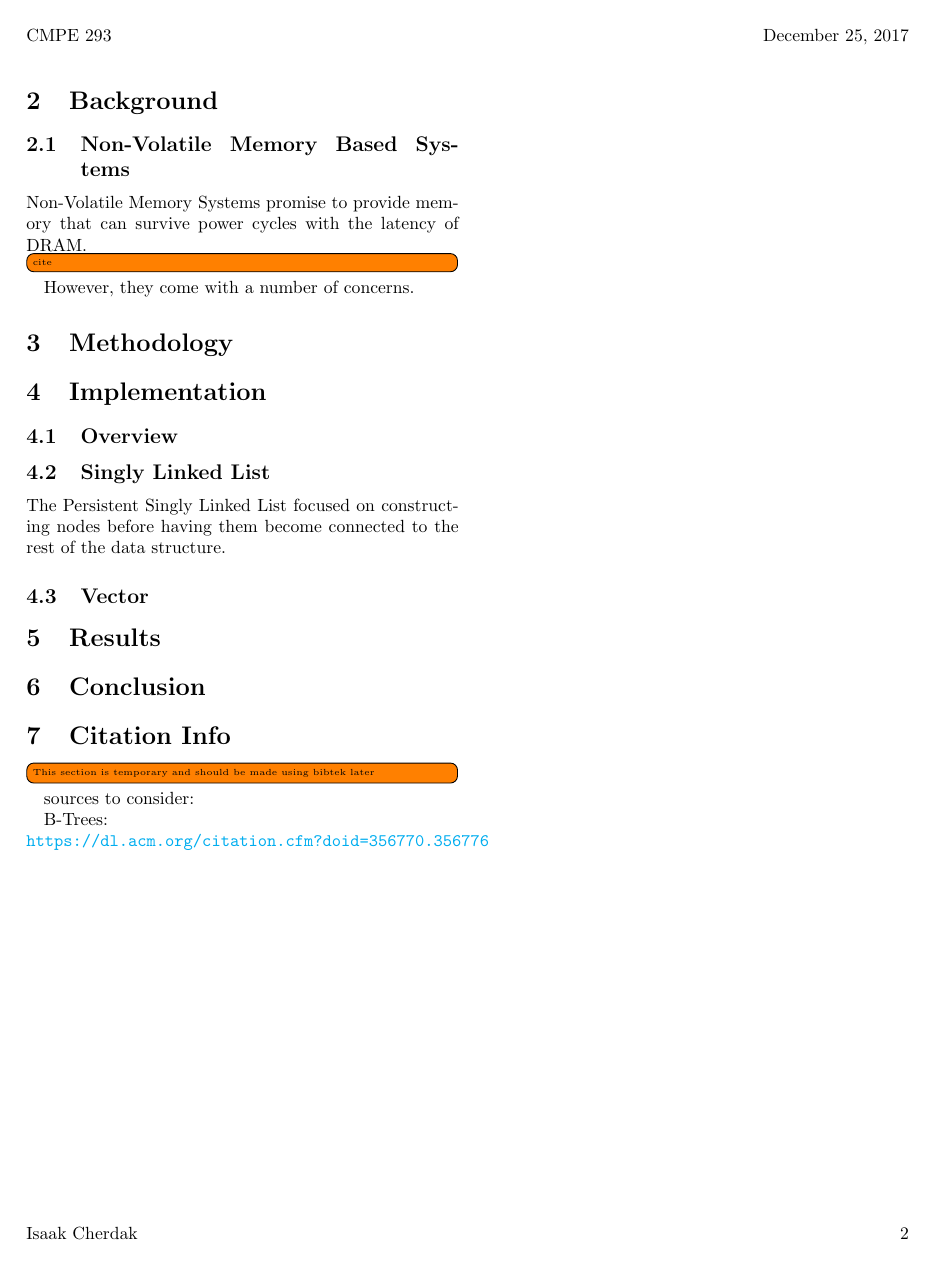
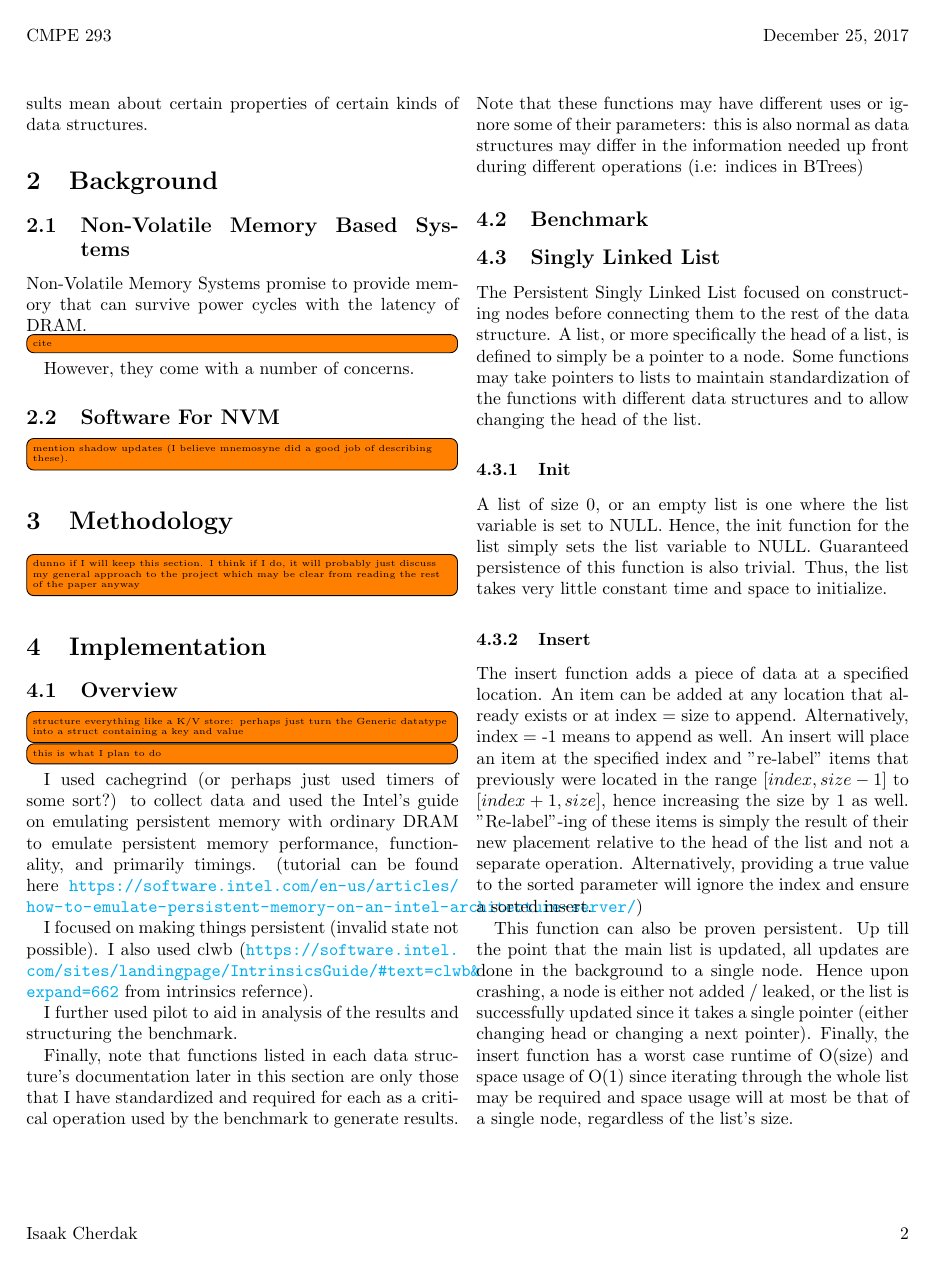
Before and after one commit to legendddhgf/NVM_Persistent_Structures, a LaTeX document (doc/project.tex): page 2 of 2 before the commit and page 2 of 3 after it. Compiled offline with pdfLaTeX.

Commit message:
documenting design and implmentation
I will aim to finish as much of the documentation as possible before continuing
on project implementation

```diff
--- a/doc/project.tex
+++ b/doc/project.tex
@@ -122,27 +128,81 @@ Non-Volatile Memory Systems promise to provide memory that can survive power
 cycles with the latency of DRAM. \todo[inline]{cite}
 However, they come with a number of concerns.
 
+\subsection{Software For NVM}
+
+\todo[inline]{mention shadow updates (I believe mnemosyne did a good job of
+describing these).}
+
 \section{Methodology}
 
+\todo[inline]{dunno if I will keep this section. I think if I do, it will
+probably just discuss my general approach to the project which may be clear from
+reading the rest of the paper anyway}
 
 \section{Implementation}
 
 \subsection{Overview}
 
-%or so I had hoped
-\begin{comment}
-We focused on making things persistent (invalid state not possible). We also
+\todo[inline]{structure everything like a K/V store: perhaps just turn the
+Generic datatype into a struct containing a key and value}
+
+\todo[inline]{this is what I plan to do}
+
+I used cachegrind (or perhaps just used timers of some sort?) to collect data
+and used the Intel's guide on emulating persistent memory with ordinary DRAM to
+emulate persistent memory performance, functionality, and primarily timings.
+(tutorial can be found here
+\url{https://software.intel.com/en-us/articles/how-to-emulate-persistent-memory-on-an-intel-architecture-server/})
+
+I focused on making things persistent (invalid state not possible). I also
 used clwb
 (\url{https://software.intel.com/sites/landingpage/IntrinsicsGuide/#text=clwb&expand=662}
 from intrinsics refernce).
 
-We multiplied results from cachegrind to reflect NVM timings accordingly...
+I further used pilot to aid in analysis of the results and structuring the
+benchmark.
 
-We further used pilot to aid in analysis of the results and structuring the
-benchmark.
-\end{comment}
+Finally, note that functions listed in each data structure's documentation later
+in this section are only those that I have standardized and required for each as
+a critical operation used by the benchmark to generate results. Note that these
+functions may have different uses or ignore some of their parameters: this is
+also normal as data structures may differ in the information needed up front
+during different operations (i.e: indices in BTrees)
+
+\subsection{Benchmark}
 
 \subsection{Singly Linked List}
 
-The Persistent Singly Linked List focused on constructing nodes before having
-them become connected to the rest of the data structure.
+The Persistent Singly Linked List focused on constructing nodes before
+connecting them to the rest of the data structure. A list, or more specifically
+the head of a list, is defined to simply be a pointer to a node. Some functions
+may take pointers to lists to maintain standardization of the functions with
+different data structures and to allow changing the head of the list.
+
+\subsubsection{Init}
+
+A list of size 0, or an empty list is one where the list variable is set to
+NULL. Hence, the init function for the list simply sets the list variable to
+NULL. Guaranteed persistence of this function is also trivial. Thus, the list
+takes very little constant time and space to initialize.
+
+\subsubsection{Insert}
+
+The insert function adds a piece of data at a specified location. An item can be
+added at any location that already exists or at index = size to append.
+Alternatively, index = -1 means to append as well. An insert will place an item
+at the specified index and "re-label" items that previously were located in the
+range $[index,size-1]$ to $[index+1,size]$, hence increasing the size by 1 as
+well. "Re-label"-ing of these items is simply the result of their new placement
+relative to the head of the list and not a separate operation. Alternatively,
+providing a true value to the sorted parameter will ignore the index and ensure
+a sorted insert.
+
+This function can also be proven persistent. Up till the point that the main
+list is updated, all updates are done in the background to a single node. Hence
+upon crashing, a node is either not added / leaked, or the list is successfully
+updated since it takes a single pointer (either changing head or changing a next
+pointer). Finally, the insert function has a worst case runtime of O(size) and
+space usage of O(1) since iterating through the whole list may be required and
+space usage will at most be that of a single node, regardless of the list's
+size.
@@ -148,0 +216 @@ them become connected to the rest of the data structure.
+The update function changes an entry in the list whose key matches the requested
@@ -159,7 +285,7 @@ them become connected to the rest of the data structure.
 
 sources to consider:
 
-B-Trees:\\
+BTrees:\\
 \url{https://dl.acm.org/citation.cfm?doid=356770.356776}
 
 \end{document}
```
Also changed, not shown: doc/project.tex (73 more changed lines), 1 other file.
